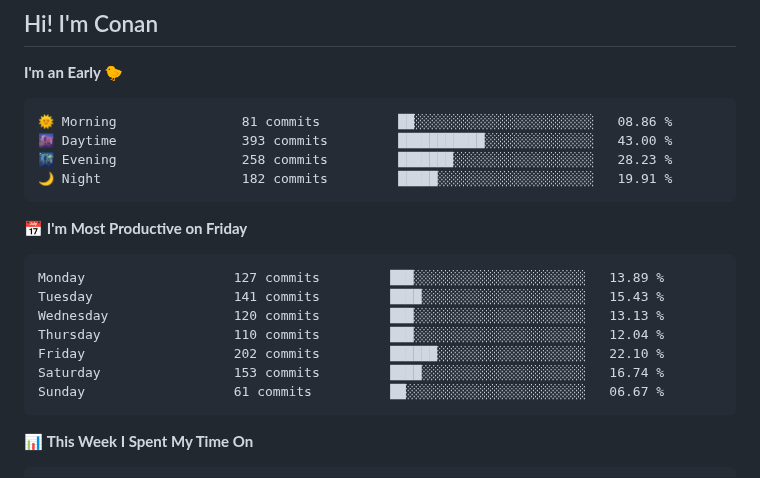
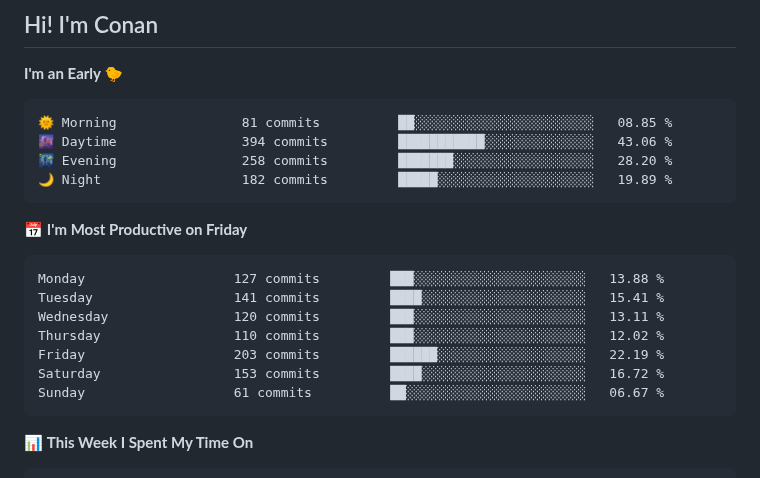
Before and after one commit to gkkconan/gkkconan, a Markdown page: README.md, the part around the change. GitHub-like rendering.

Commit message:
Updated with Dev Metrics

````diff
--- a/README.md
+++ b/README.md
@@ -4,20 +4,20 @@
 **I'm an Early 🐤**
 
 ```text
-🌞 Morning                81 commits          ██░░░░░░░░░░░░░░░░░░░░░░░   08.86 %
-🌆 Daytime                393 commits         ███████████░░░░░░░░░░░░░░   43.00 %
-🌃 Evening                258 commits         ███████░░░░░░░░░░░░░░░░░░   28.23 %
-🌙 Night                  182 commits         █████░░░░░░░░░░░░░░░░░░░░   19.91 %
+🌞 Morning                81 commits          ██░░░░░░░░░░░░░░░░░░░░░░░   08.85 %
+🌆 Daytime                394 commits         ███████████░░░░░░░░░░░░░░   43.06 %
+🌃 Evening                258 commits         ███████░░░░░░░░░░░░░░░░░░   28.20 %
+🌙 Night                  182 commits         █████░░░░░░░░░░░░░░░░░░░░   19.89 %
 ```
 📅 **I'm Most Productive on Friday**
 
 ```text
-Monday                   127 commits         ███░░░░░░░░░░░░░░░░░░░░░░   13.89 %
-Tuesday                  141 commits         ████░░░░░░░░░░░░░░░░░░░░░   15.43 %
-Wednesday                120 commits         ███░░░░░░░░░░░░░░░░░░░░░░   13.13 %
-Thursday                 110 commits         ███░░░░░░░░░░░░░░░░░░░░░░   12.04 %
-Friday                   202 commits         ██████░░░░░░░░░░░░░░░░░░░   22.10 %
-Saturday                 153 commits         ████░░░░░░░░░░░░░░░░░░░░░   16.74 %
+Monday                   127 commits         ███░░░░░░░░░░░░░░░░░░░░░░   13.88 %
+Tuesday                  141 commits         ████░░░░░░░░░░░░░░░░░░░░░   15.41 %
+Wednesday                120 commits         ███░░░░░░░░░░░░░░░░░░░░░░   13.11 %
+Thursday                 110 commits         ███░░░░░░░░░░░░░░░░░░░░░░   12.02 %
+Friday                   203 commits         ██████░░░░░░░░░░░░░░░░░░░   22.19 %
+Saturday                 153 commits         ████░░░░░░░░░░░░░░░░░░░░░   16.72 %
 Sunday                   61 commits          ██░░░░░░░░░░░░░░░░░░░░░░░   06.67 %
 ```
 
````
